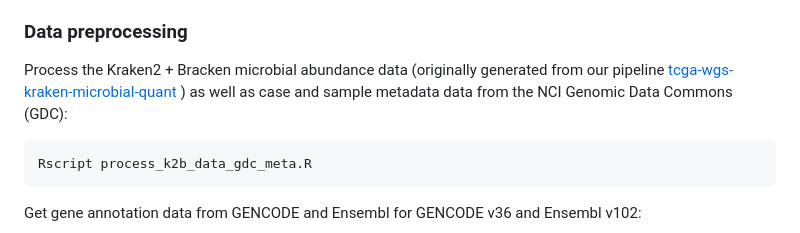
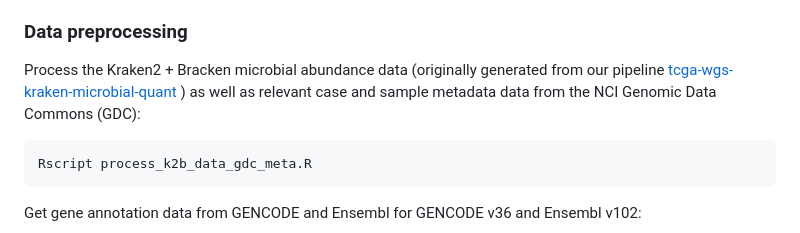
Before and after one commit to ruppinlab/tcga-microbiome-prediction, a Markdown page: README.md, the part around the change. Drawn GitHub-style.

````diff
--- a/README.md
+++ b/README.md
@@ -60,7 +60,8 @@ line shell where it was activated.
 Process the Kraken2 + Bracken microbial abundance data
 (originally generated from our pipeline
 [tcga-wgs-kraken-microbial-quant](https://github.com/hermidalc/tcga-wgs-kraken-microbial-quant)
-) as well as case and sample metadata data from the NCI Genomic Data Commons (GDC):
+) as well as relevant case and sample metadata data from the NCI Genomic Data Commons
+(GDC):
 
 ```bash
 Rscript process_k2b_data_gdc_meta.R
````
